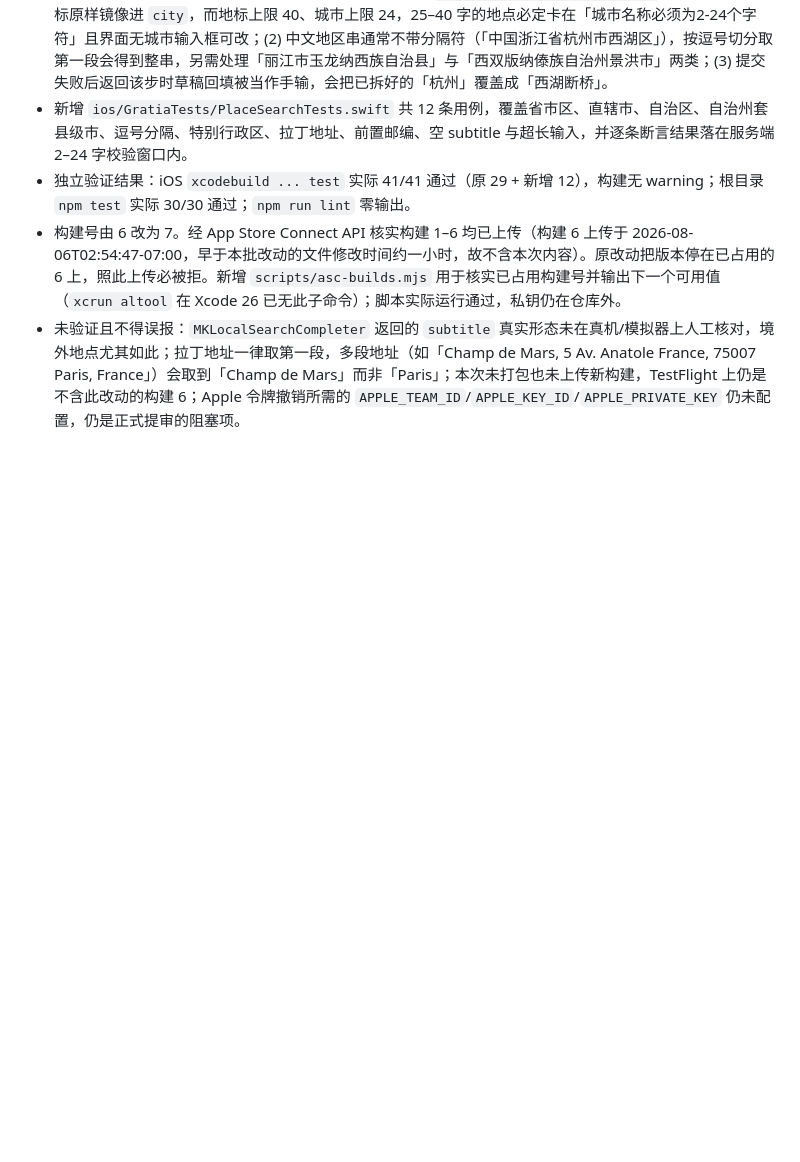
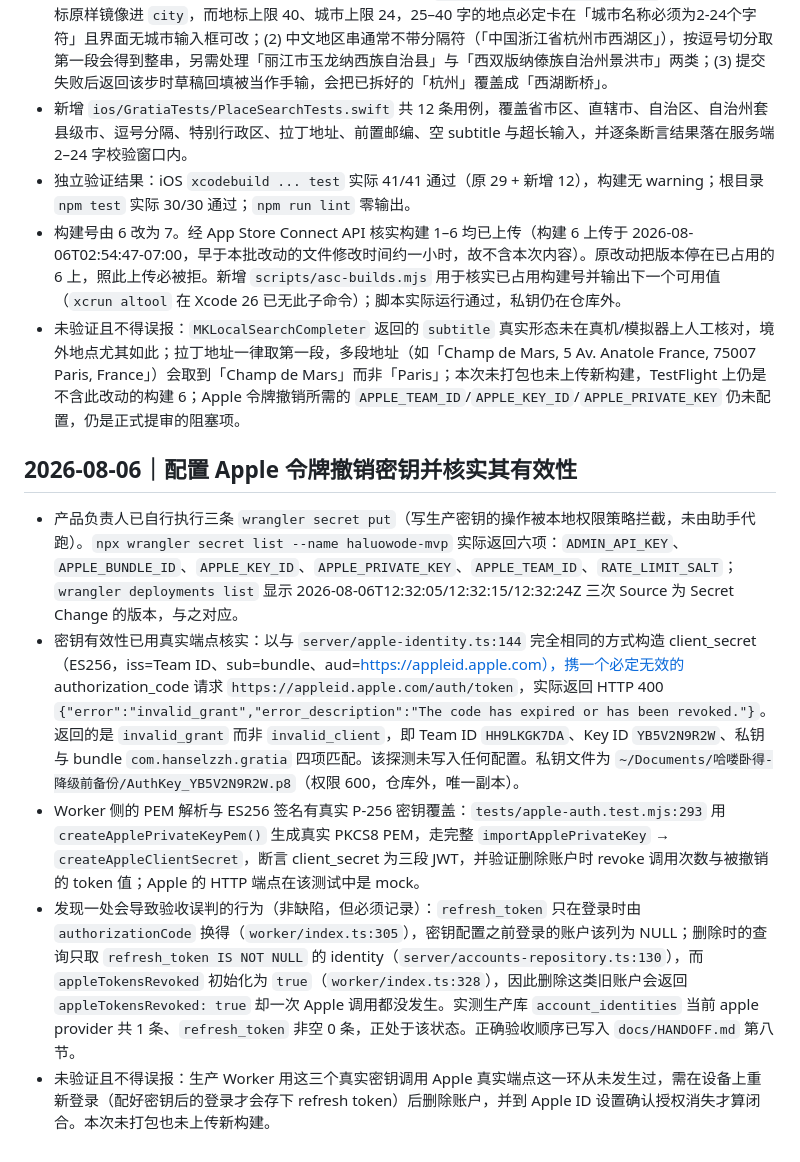
Before and after one commit to hanselzzh-Wow/gratia, a Markdown page: PROJECT_LOG.md, the part around the change. Rendered like a GitHub page; blank space fills up the shorter version.

```diff
--- a/PROJECT_LOG.md
+++ b/PROJECT_LOG.md
@@ -928,3 +928,11 @@ Cloudflare Worker API
 - 独立验证结果：iOS `xcodebuild ... test` 实际 41/41 通过（原 29 + 新增 12），构建无 warning；根目录 `npm test` 实际 30/30 通过；`npm run lint` 零输出。
 - 构建号由 6 改为 7。经 App Store Connect API 核实构建 1–6 均已上传（构建 6 上传于 2026-08-06T02:54:47-07:00，早于本批改动的文件修改时间约一小时，故不含本次内容）。原改动把版本停在已占用的 6 上，照此上传必被拒。新增 `scripts/asc-builds.mjs` 用于核实已占用构建号并输出下一个可用值（`xcrun altool` 在 Xcode 26 已无此子命令）；脚本实际运行通过，私钥仍在仓库外。
 - 未验证且不得误报：`MKLocalSearchCompleter` 返回的 `subtitle` 真实形态未在真机/模拟器上人工核对，境外地点尤其如此；拉丁地址一律取第一段，多段地址（如「Champ de Mars, 5 Av. Anatole France, 75007 Paris, France」）会取到「Champ de Mars」而非「Paris」；本次未打包也未上传新构建，TestFlight 上仍是不含此改动的构建 6；Apple 令牌撤销所需的 `APPLE_TEAM_ID`/`APPLE_KEY_ID`/`APPLE_PRIVATE_KEY` 仍未配置，仍是正式提审的阻塞项。
+
+## 2026-08-06｜配置 Apple 令牌撤销密钥并核实其有效性
+
+- 产品负责人已自行执行三条 `wrangler secret put`（写生产密钥的操作被本地权限策略拦截，未由助手代跑）。`npx wrangler secret list --name haluowode-mvp` 实际返回六项：`ADMIN_API_KEY`、`APPLE_BUNDLE_ID`、`APPLE_KEY_ID`、`APPLE_PRIVATE_KEY`、`APPLE_TEAM_ID`、`RATE_LIMIT_SALT`；`wrangler deployments list` 显示 2026-08-06T12:32:05/12:32:15/12:32:24Z 三次 Source 为 Secret Change 的版本，与之对应。
+- 密钥有效性已用真实端点核实：以与 `server/apple-identity.ts:144` 完全相同的方式构造 client_secret（ES256，iss=Team ID、sub=bundle、aud=https://appleid.apple.com），携一个必定无效的 authorization_code 请求 `https://appleid.apple.com/auth/token`，实际返回 HTTP 400 `{"error":"invalid_grant","error_description":"The code has expired or has been revoked."}`。返回的是 `invalid_grant` 而非 `invalid_client`，即 Team ID `HH9LKGK7DA`、Key ID `YB5V2N9R2W`、私钥与 bundle `com.hanselzzh.gratia` 四项匹配。该探测未写入任何配置。私钥文件为 `~/Documents/哈喽卧得-降级前备份/AuthKey_YB5V2N9R2W.p8`（权限 600，仓库外，唯一副本）。
+- Worker 侧的 PEM 解析与 ES256 签名有真实 P-256 密钥覆盖：`tests/apple-auth.test.mjs:293` 用 `createApplePrivateKeyPem()` 生成真实 PKCS8 PEM，走完整 `importApplePrivateKey` → `createAppleClientSecret`，断言 client_secret 为三段 JWT，并验证删除账户时 revoke 调用次数与被撤销的 token 值；Apple 的 HTTP 端点在该测试中是 mock。
+- 发现一处会导致验收误判的行为（非缺陷，但必须记录）：`refresh_token` 只在登录时由 `authorizationCode` 换得（`worker/index.ts:305`），密钥配置之前登录的账户该列为 NULL；删除时的查询只取 `refresh_token IS NOT NULL` 的 identity（`server/accounts-repository.ts:130`），而 `appleTokensRevoked` 初始化为 `true`（`worker/index.ts:328`），因此删除这类旧账户会返回 `appleTokensRevoked: true` 却一次 Apple 调用都没发生。实测生产库 `account_identities` 当前 apple provider 共 1 条、`refresh_token` 非空 0 条，正处于该状态。正确验收顺序已写入 `docs/HANDOFF.md` 第八节。
+- 未验证且不得误报：生产 Worker 用这三个真实密钥调用 Apple 真实端点这一环从未发生过，需在设备上重新登录（配好密钥后的登录才会存下 refresh token）后删除账户，并到 Apple ID 设置确认授权消失才算闭合。本次未打包也未上传新构建。
```
Also changed, not shown: docs/HANDOFF.md (+24 -8 lines).
